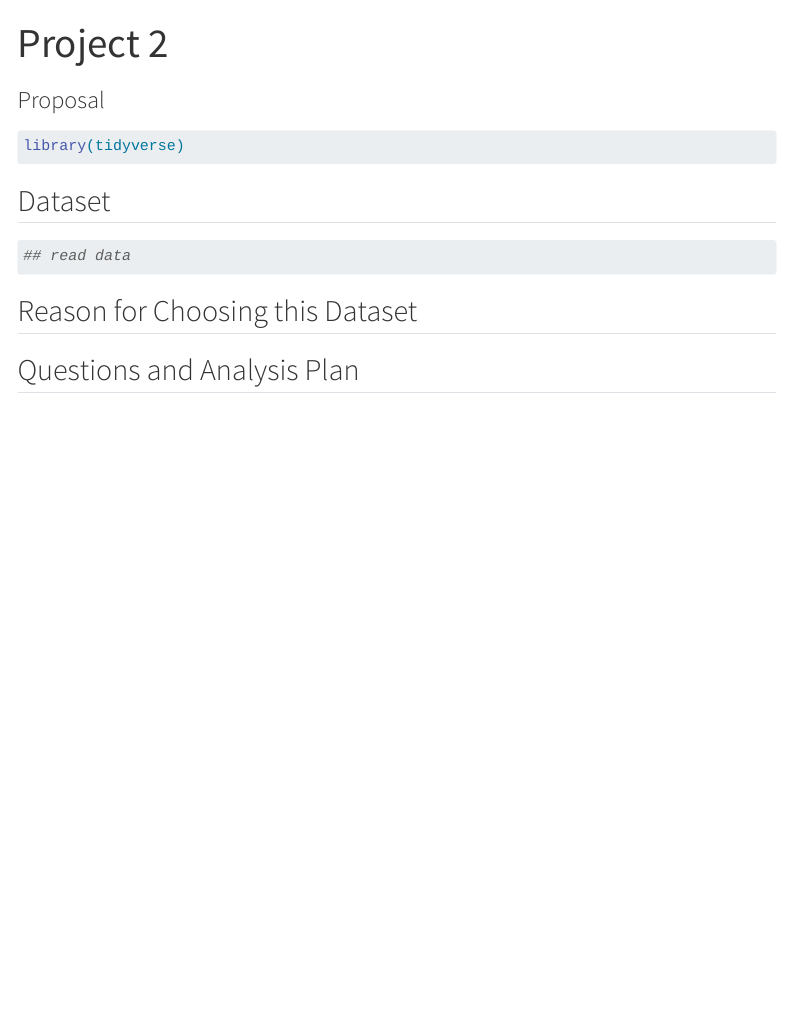
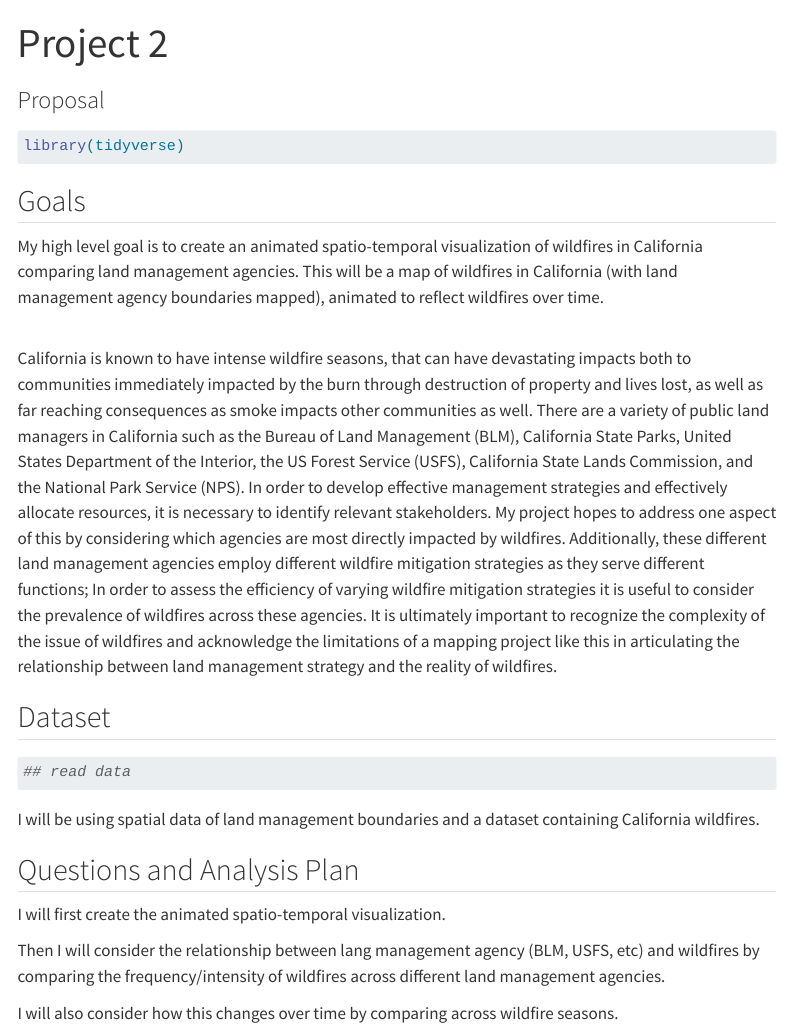
Before and after one commit to math241s24/project-02-kiana, a Quarto document (proposal.qmd): the page in a window 1100 px wide, from its top. Rendered offline with R 4.5, knitr and Pandoc in place of Quarto, with nearby package versions; menus at the side of the page are left out.

Commit message:
Updating Proposal

````diff
--- a/proposal.qmd
+++ b/proposal.qmd
@@ -1,7 +1,7 @@
 ---
 title: "Project 2"
 subtitle: "Proposal"
-authors: ""
+authors: "Kiana Fields"
 format: html
 editor: visual
 ---
@@ -14,17 +14,28 @@ editor: visual
 library(tidyverse)
 ```
 
+## Goals
+
+My high level goal is to create an animated spatio-temporal visualization of wildfires in California comparing land management agencies. This will be a map of wildfires in California (with land management agency boundaries mapped), animated to reflect wildfires over time.
+
+\
+California is known to have intense wildfire seasons, that can have devastating impacts both to communities immediately impacted by the burn through destruction of property and lives lost, as well as far reaching consequences as smoke impacts other communities as well. There are a variety of public land managers in California such as the Bureau of Land Management (BLM), California State Parks, United States Department of the Interior, the US Forest Service (USFS), California State Lands Commission, and the National Park Service (NPS). In order to develop effective management strategies and effectively allocate resources, it is necessary to identify relevant stakeholders. My project hopes to address one aspect of this by considering which agencies are most directly impacted by wildfires. Additionally, these different land management agencies employ different wildfire mitigation strategies as they serve different functions; In order to assess the efficiency of varying wildfire mitigation strategies it is useful to consider the prevalence of wildfires across these agencies. It is ultimately important to recognize the complexity of the issue of wildfires and acknowledge the limitations of a mapping project like this in articulating the relationship between land management strategy and the reality of wildfires.
+
 ## Dataset
 
 ```{r load-data}
 #| label: load-data
 #| message: false
-
+#|
 ## read data
 ```
 
-
-## Reason for Choosing this Dataset
-
+I will be using spatial data of land management boundaries and a dataset containing California wildfires.
 
 ## Questions and Analysis Plan
+
+I will first create the animated spatio-temporal visualization.
+
+Then I will consider the relationship between lang management agency (BLM, USFS, etc) and wildfires by comparing the frequency/intensity of wildfires across different land management agencies.
+
+I will also consider how this changes over time by comparing across wildfire seasons.
````
Also changed, not shown: 1 other file.
